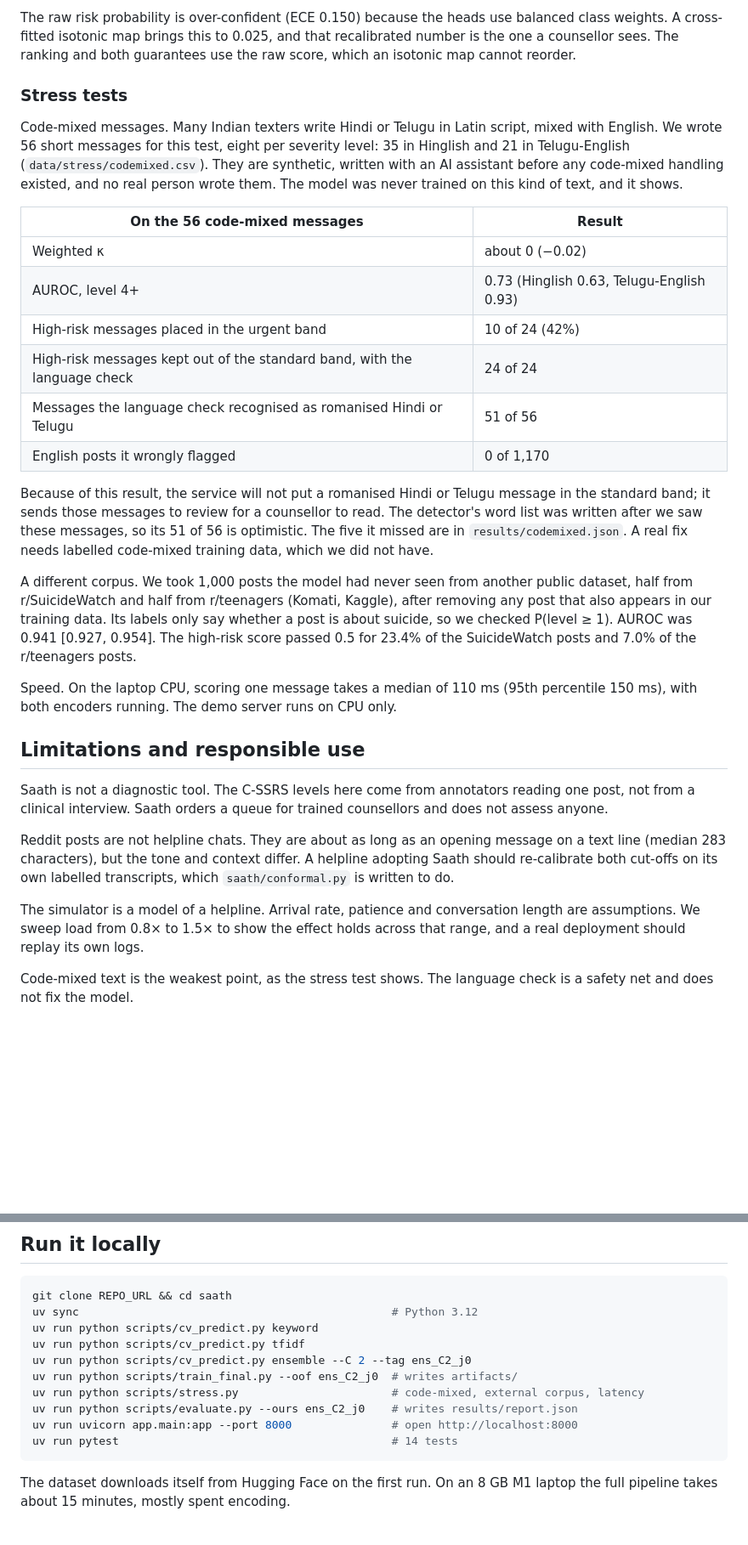
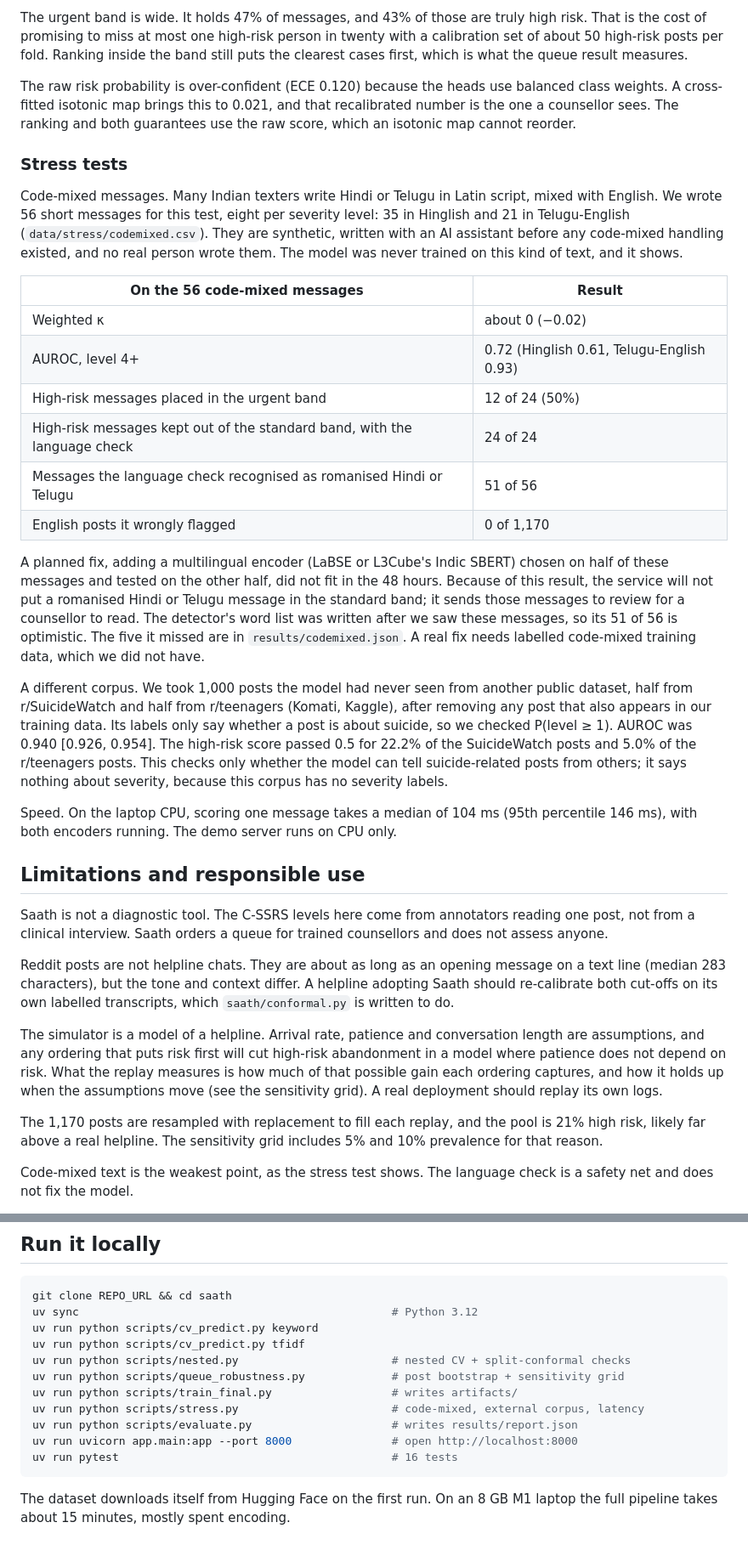
Before and after one commit to YASASWIP012/saath, a Markdown page: README.md, 2 parts joined by grey strips. Shown at 85% size. GitHub-like rendering; blank space fills up the shorter version.

````diff
--- a/README.md
+++ b/README.md
@@ -101,5 +109,7 @@ Both guarantees are marginal. Broken down by true level, coverage is weakest in
 
-The raw risk probability is over-confident (ECE 0.150) because the heads use balanced class weights. A cross-fitted isotonic map brings this to 0.025, and that recalibrated number is the one a counsellor sees. The ranking and both guarantees use the raw score, which an isotonic map cannot reorder.
+The urgent band is wide. It holds 47% of messages, and 43% of those are truly high risk. That is the cost of promising to miss at most one high-risk person in twenty with a calibration set of about 50 high-risk posts per fold. Ranking inside the band still puts the clearest cases first, which is what the queue result measures.
+
+The raw risk probability is over-confident (ECE 0.120) because the heads use balanced class weights. A cross-fitted isotonic map brings this to 0.021, and that recalibrated number is the one a counsellor sees. The ranking and both guarantees use the raw score, which an isotonic map cannot reorder.
 
 ### Stress tests
 
@@ -108,17 +118,17 @@ Code-mixed messages. Many Indian texters write Hindi or Telugu in Latin script,
 | On the 56 code-mixed messages | Result |
 |---|---|
 | Weighted κ | about 0 (−0.02) |
-| AUROC, level 4+ | 0.73 (Hinglish 0.63, Telugu-English 0.93) |
-| High-risk messages placed in the urgent band | 10 of 24 (42%) |
+| AUROC, level 4+ | 0.72 (Hinglish 0.61, Telugu-English 0.93) |
+| High-risk messages placed in the urgent band | 12 of 24 (50%) |
 | High-risk messages kept out of the standard band, with the language check | 24 of 24 |
 | Messages the language check recognised as romanised Hindi or Telugu | 51 of 56 |
 | English posts it wrongly flagged | 0 of 1,170 |
 
-Because of this result, the service will not put a romanised Hindi or Telugu message in the standard band; it sends those messages to review for a counsellor to read. The detector's word list was written after we saw these messages, so its 51 of 56 is optimistic. The five it missed are in `results/codemixed.json`. A real fix needs labelled code-mixed training data, which we did not have.
+A planned fix, adding a multilingual encoder (LaBSE or L3Cube's Indic SBERT) chosen on half of these messages and tested on the other half, did not fit in the 48 hours. Because of this result, the service will not put a romanised Hindi or Telugu message in the standard band; it sends those messages to review for a counsellor to read. The detector's word list was written after we saw these messages, so its 51 of 56 is optimistic. The five it missed are in `results/codemixed.json`. A real fix needs labelled code-mixed training data, which we did not have.
 
-A different corpus. We took 1,000 posts the model had never seen from another public dataset, half from r/SuicideWatch and half from r/teenagers (Komati, Kaggle), after removing any post that also appears in our training data. Its labels only say whether a post is about suicide, so we checked P(level ≥ 1). AUROC was 0.941 [0.927, 0.954]. The high-risk score passed 0.5 for 23.4% of the SuicideWatch posts and 7.0% of the r/teenagers posts.
+A different corpus. We took 1,000 posts the model had never seen from another public dataset, half from r/SuicideWatch and half from r/teenagers (Komati, Kaggle), after removing any post that also appears in our training data. Its labels only say whether a post is about suicide, so we checked P(level ≥ 1). AUROC was 0.940 [0.926, 0.954]. The high-risk score passed 0.5 for 22.2% of the SuicideWatch posts and 5.0% of the r/teenagers posts. This checks only whether the model can tell suicide-related posts from others; it says nothing about severity, because this corpus has no severity labels.
 
-Speed. On the laptop CPU, scoring one message takes a median of 110 ms (95th percentile 150 ms), with both encoders running. The demo server runs on CPU only.
+Speed. On the laptop CPU, scoring one message takes a median of 104 ms (95th percentile 146 ms), with both encoders running. The demo server runs on CPU only.
 
 ## Limitations and responsible use
 
@@ -126,7 +136,9 @@ Saath is not a diagnostic tool. The C-SSRS levels here come from annotators read
 
 Reddit posts are not helpline chats. They are about as long as an opening message on a text line (median 283 characters), but the tone and context differ. A helpline adopting Saath should re-calibrate both cut-offs on its own labelled transcripts, which `saath/conformal.py` is written to do.
 
-The simulator is a model of a helpline. Arrival rate, patience and conversation length are assumptions. We sweep load from 0.8× to 1.5× to show the effect holds across that range, and a real deployment should replay its own logs.
+The simulator is a model of a helpline. Arrival rate, patience and conversation length are assumptions, and any ordering that puts risk first will cut high-risk abandonment in a model where patience does not depend on risk. What the replay measures is how much of that possible gain each ordering captures, and how it holds up when the assumptions move (see the sensitivity grid). A real deployment should replay its own logs.
+
+The 1,170 posts are resampled with replacement to fill each replay, and the pool is 21% high risk, likely far above a real helpline. The sensitivity grid includes 5% and 10% prevalence for that reason.
 
 Code-mixed text is the weakest point, as the stress test shows. The language check is a safety net and does not fix the model.
 
@@ -141,12 +153,13 @@ git clone REPO_URL && cd saath
 uv sync                                               # Python 3.12
 uv run python scripts/cv_predict.py keyword
 uv run python scripts/cv_predict.py tfidf
-uv run python scripts/cv_predict.py ensemble --C 2 --tag ens_C2_j0
-uv run python scripts/train_final.py --oof ens_C2_j0  # writes artifacts/
+uv run python scripts/nested.py                       # nested CV + split-conformal checks
+uv run python scripts/queue_robustness.py             # post bootstrap + sensitivity grid
+uv run python scripts/train_final.py                  # writes artifacts/
 uv run python scripts/stress.py                       # code-mixed, external corpus, latency
-uv run python scripts/evaluate.py --ours ens_C2_j0    # writes results/report.json
+uv run python scripts/evaluate.py                     # writes results/report.json
 uv run uvicorn app.main:app --port 8000               # open http://localhost:8000
-uv run pytest                                         # 14 tests
+uv run pytest                                         # 16 tests
 ```
 
 The dataset downloads itself from Hugging Face on the first run. On an 8 GB M1 laptop the full pipeline takes about 15 minutes, mostly spent encoding.
````
Also changed, not shown: other parts of README.md (+20 -12 lines), docs/video_script.md (+3 -3 lines), docs/evidence.png (added), 12 other files.
